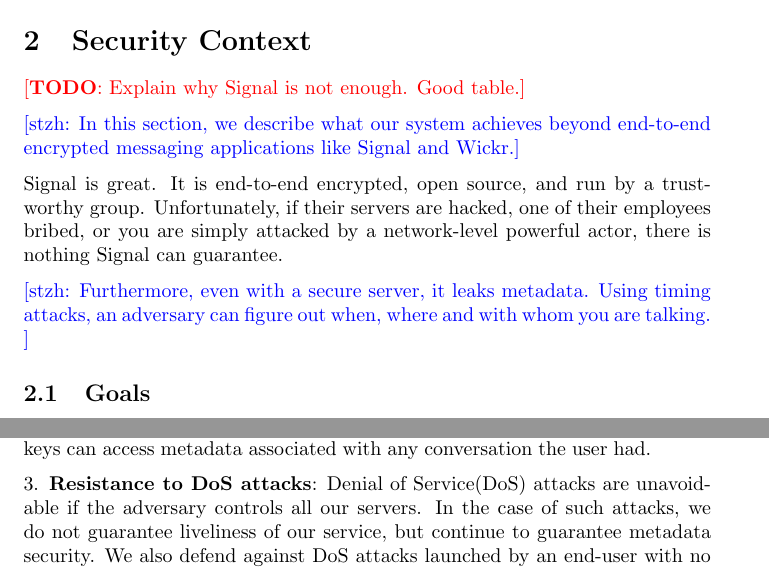
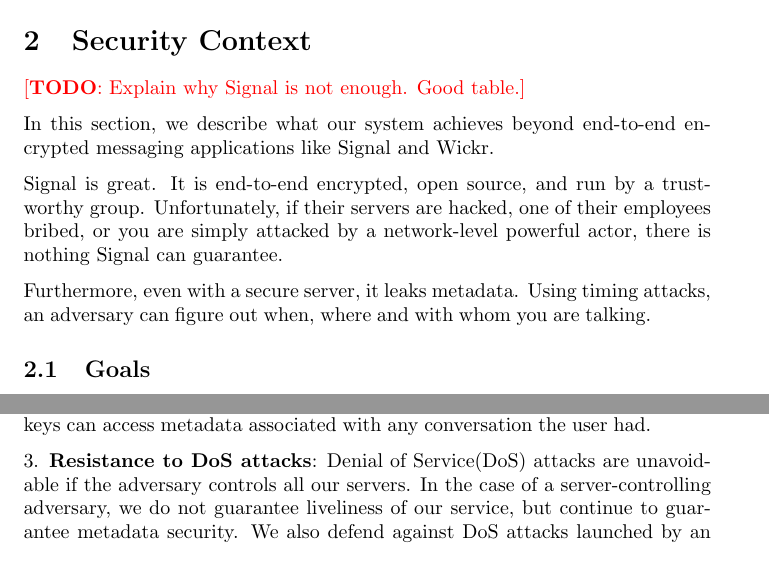
Before and after one commit to anysphere/whitepaper, a LaTeX paper (main.tex, which reads preamble.tex, securitycontext.tex, threatmodel.tex): two parts of pages 3 and 4 of 16, joined at a grey line, cut so that both start at the same text. Compiled offline with pdfLaTeX.

Commit message:
Updates from Overleaf

```diff
--- a/preamble.tex
+++ b/preamble.tex
@@ -69,5 +69,5 @@
  \long\gdef\xxx@lab[#1]#2{\textbf{[\xxxmark #2 ---{\sc #1}]}}
  \long\gdef\xxx@nolab#1{\textbf{[\xxxmark #1]}}
  % This turns them off:
- \long\gdef\xxx@lab[#1]#2{}\long\gdef\xxx@nolab#1{}%
+%  \long\gdef\xxx@lab[#1]#2{}\long\gdef\xxx@nolab#1{}%
 }
--- a/securitycontext.tex
+++ b/securitycontext.tex
@@ -3,11 +3,11 @@
 
 \todo{Explain why Signal is not enough. Good table.}
 
-\stzh{In this section, we describe what our system achieves beyond end-to-end encrypted messaging applications like Signal and Wickr.}
+In this section, we describe what our system achieves beyond end-to-end encrypted messaging applications like Signal and Wickr.
 
 Signal is great. It is end-to-end encrypted, open source, and run by a trustworthy group. Unfortunately, if their servers are hacked, one of their employees bribed, or you are simply attacked by a network-level powerful actor, there is nothing Signal can guarantee.
 
-\stzh{Furthermore, even with a secure server, it leaks metadata. Using timing attacks, an adversary can figure out when, where and with whom you are talking. }
+Furthermore, even with a secure server, it leaks metadata. Using timing attacks, an adversary can figure out when, where and with whom you are talking.
 \subsection{Goals}
 
 \stzh{Our goals}
--- a/threatmodel.tex
+++ b/threatmodel.tex
@@ -42,7 +42,7 @@
 
 2. \textbf{Resistance to man-in-the-middle attacks}: Due to our use of PIR and end-to-end encryption, no man-in-the-middle without access to a user's private keys can access metadata associated with any conversation the user had.
 
-3. \textbf{Resistance to DoS attacks}: Denial of Service(DoS) attacks are unavoidable if the adversary controls all our servers. In the case of such attacks, we do not guarantee liveliness of our service, but continue to guarantee metadata security. We also defend against DoS attacks launched by an end-user with no access to the servers.
+3. \textbf{Resistance to DoS attacks}: Denial of Service(DoS) attacks are unavoidable if the adversary controls all our servers. In the case of a server-controlling adversary, we do not guarantee liveliness of our service, but continue to guarantee metadata security. We also defend against DoS attacks launched by an end-user with no access to the servers.
 
 \subsection{Non-goals??}
 1.
```
Also changed, not shown: trustestablishment.tex (+2 -0 lines).
